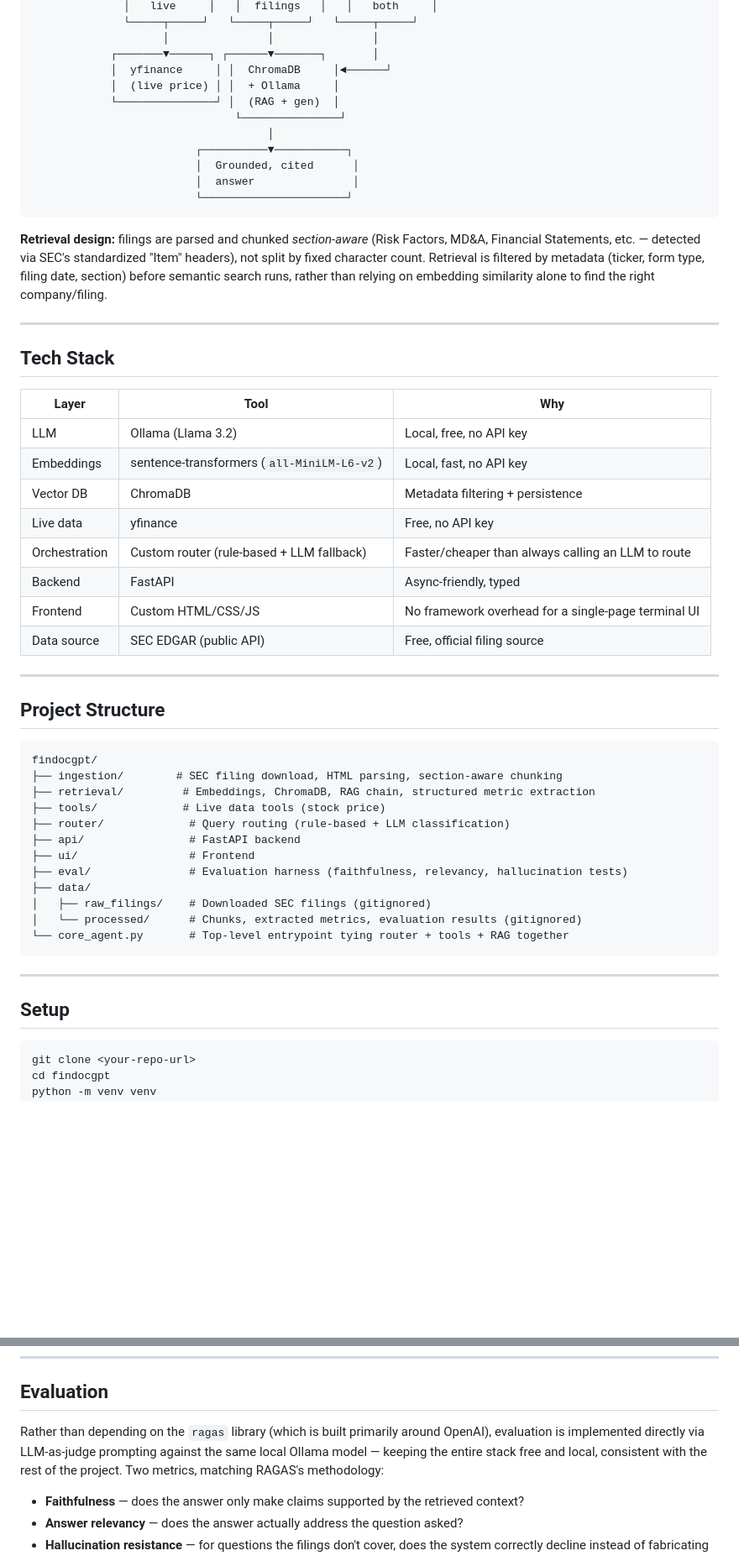
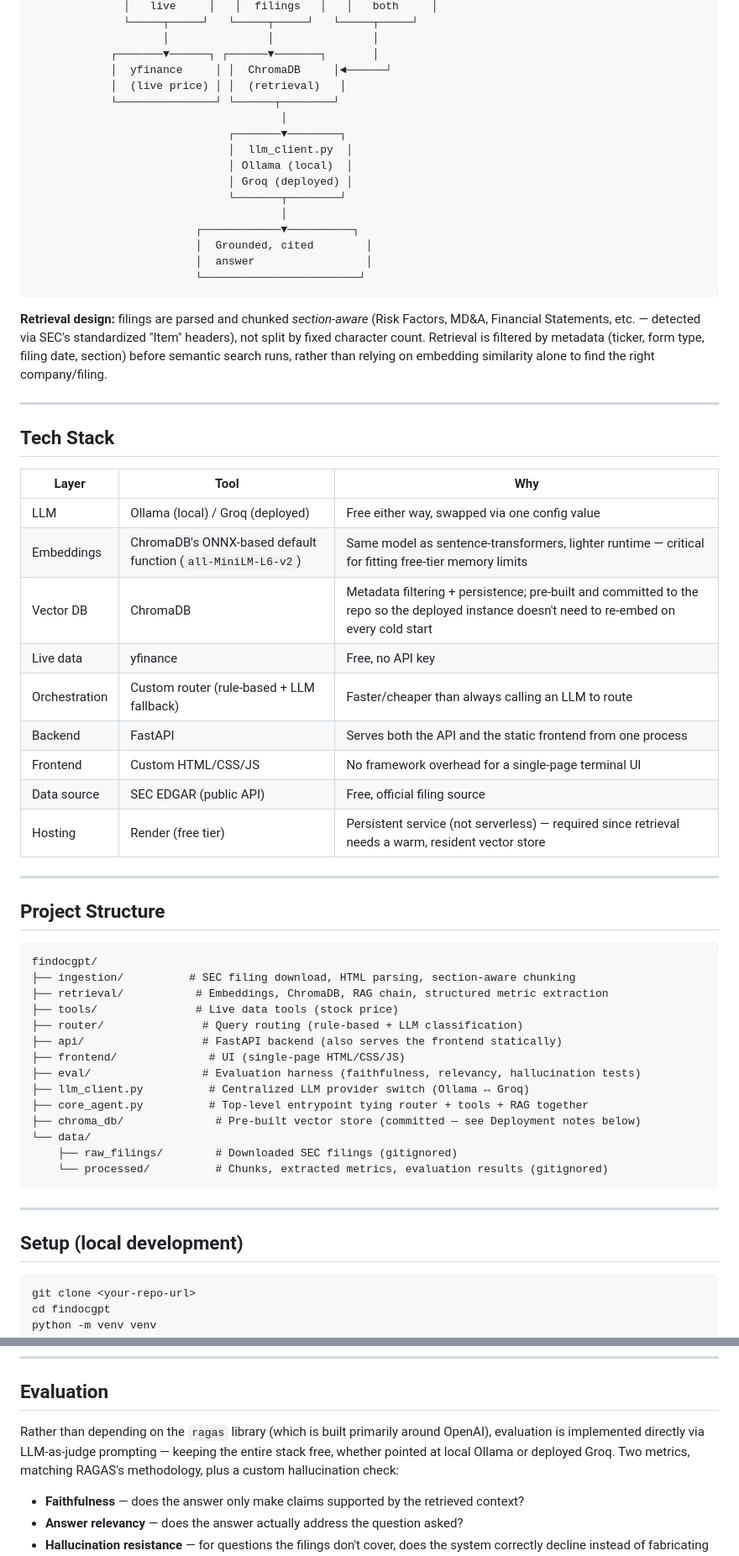
Before and after one commit to vickyrana123/FinDocGPT-Agentic-Financial-Filing-Intelligence-System, a Markdown page: README.md, 2 parts joined by grey strips. Shown at 84% size. Drawn GitHub-style; blank space fills up the shorter version.

Commit message:
Update README with live demo link and deployment documentation

````diff
--- a/README.md
+++ b/README.md
@@ -32,14 +35,19 @@ Everything runs **fully local and free** — local LLM (Ollama), local embedding
                     │               │               │
             ┌───────▼──────┐ ┌──────▼───────┐       │
             │  yfinance     │ │  ChromaDB     │◄──────┘
-            │  (live price) │ │  + Ollama     │
-            └───────────────┘ │  (RAG + gen)  │
-                               └───────────────┘
-                                    │
-                         ┌──────────▼───────────┐
-                         │  Grounded, cited      │
-                         │  answer               │
-                         └──────────────────────┘
+            │  (live price) │ │  (retrieval)   │
+            └───────────────┘ └──────┬────────┘
+                                      │
+                              ┌───────▼────────┐
+                              │  llm_client.py  │
+                              │ Ollama (local)  │
+                              │ Groq (deployed) │
+                              └───────┬────────┘
+                                      │
+                         ┌────────────▼──────────┐
+                         │  Grounded, cited        │
+                         │  answer                 │
+                         └────────────────────────┘
 ```
 
 **Retrieval design:** filings are parsed and chunked *section-aware* (Risk Factors, MD&A, Financial Statements, etc. — detected via SEC's standardized "Item" headers), not split by fixed character count. Retrieval is filtered by metadata (ticker, form type, filing date, section) before semantic search runs, rather than relying on embedding similarity alone to find the right company/filing.
@@ -50,14 +58,15 @@ Everything runs **fully local and free** — local LLM (Ollama), local embedding
 
 | Layer | Tool | Why |
 |---|---|---|
-| LLM | Ollama (Llama 3.2) | Local, free, no API key |
-| Embeddings | sentence-transformers (`all-MiniLM-L6-v2`) | Local, fast, no API key |
-| Vector DB | ChromaDB | Metadata filtering + persistence |
+| LLM | Ollama (local) / Groq (deployed) | Free either way, swapped via one config value |
+| Embeddings | ChromaDB's ONNX-based default function (`all-MiniLM-L6-v2`) | Same model as sentence-transformers, lighter runtime — critical for fitting free-tier memory limits |
+| Vector DB | ChromaDB | Metadata filtering + persistence; pre-built and committed to the repo so the deployed instance doesn't need to re-embed on every cold start |
 | Live data | yfinance | Free, no API key |
 | Orchestration | Custom router (rule-based + LLM fallback) | Faster/cheaper than always calling an LLM to route |
-| Backend | FastAPI | Async-friendly, typed |
+| Backend | FastAPI | Serves both the API and the static frontend from one process |
 | Frontend | Custom HTML/CSS/JS | No framework overhead for a single-page terminal UI |
 | Data source | SEC EDGAR (public API) | Free, official filing source |
+| Hosting | Render (free tier) | Persistent service (not serverless) — required since retrieval needs a warm, resident vector store |
 
 ---
 
@@ -65,22 +74,24 @@ Everything runs **fully local and free** — local LLM (Ollama), local embedding
 
 ```
 findocgpt/
-├── ingestion/        # SEC filing download, HTML parsing, section-aware chunking
-├── retrieval/         # Embeddings, ChromaDB, RAG chain, structured metric extraction
-├── tools/             # Live data tools (stock price)
-├── router/             # Query routing (rule-based + LLM classification)
-├── api/                # FastAPI backend
-├── ui/                 # Frontend
-├── eval/               # Evaluation harness (faithfulness, relevancy, hallucination tests)
-├── data/
-│   ├── raw_filings/    # Downloaded SEC filings (gitignored)
-│   └── processed/      # Chunks, extracted metrics, evaluation results (gitignored)
-└── core_agent.py       # Top-level entrypoint tying router + tools + RAG together
+├── ingestion/          # SEC filing download, HTML parsing, section-aware chunking
+├── retrieval/           # Embeddings, ChromaDB, RAG chain, structured metric extraction
+├── tools/               # Live data tools (stock price)
+├── router/               # Query routing (rule-based + LLM classification)
+├── api/                  # FastAPI backend (also serves the frontend statically)
+├── frontend/              # UI (single-page HTML/CSS/JS)
+├── eval/                 # Evaluation harness (faithfulness, relevancy, hallucination tests)
+├── llm_client.py          # Centralized LLM provider switch (Ollama ↔ Groq)
+├── core_agent.py          # Top-level entrypoint tying router + tools + RAG together
+├── chroma_db/              # Pre-built vector store (committed — see Deployment notes below)
+└── data/
+    ├── raw_filings/        # Downloaded SEC filings (gitignored)
+    └── processed/          # Chunks, extracted metrics, evaluation results (gitignored)
 ```
 
 ---
 
-## Setup
+## Setup (local development)
 
 ```bash
 git clone <your-repo-url>
@@ -122,7 +149,7 @@ Open `ui/index.html` in a browser.
 
 ## Evaluation
 
-Rather than depending on the `ragas` library (which is built primarily around OpenAI), evaluation is implemented directly via LLM-as-judge prompting against the same local Ollama model — keeping the entire stack free and local, consistent with the rest of the project. Two metrics, matching RAGAS's methodology:
+Rather than depending on the `ragas` library (which is built primarily around OpenAI), evaluation is implemented directly via LLM-as-judge prompting — keeping the entire stack free, whether pointed at local Ollama or deployed Groq. Two metrics, matching RAGAS's methodology, plus a custom hallucination check:
 
 - **Faithfulness** — does the answer only make claims supported by the retrieved context?
 - **Answer relevancy** — does the answer actually address the question asked?
````
Also changed, not shown: other parts of README.md (+27 -8 lines).
